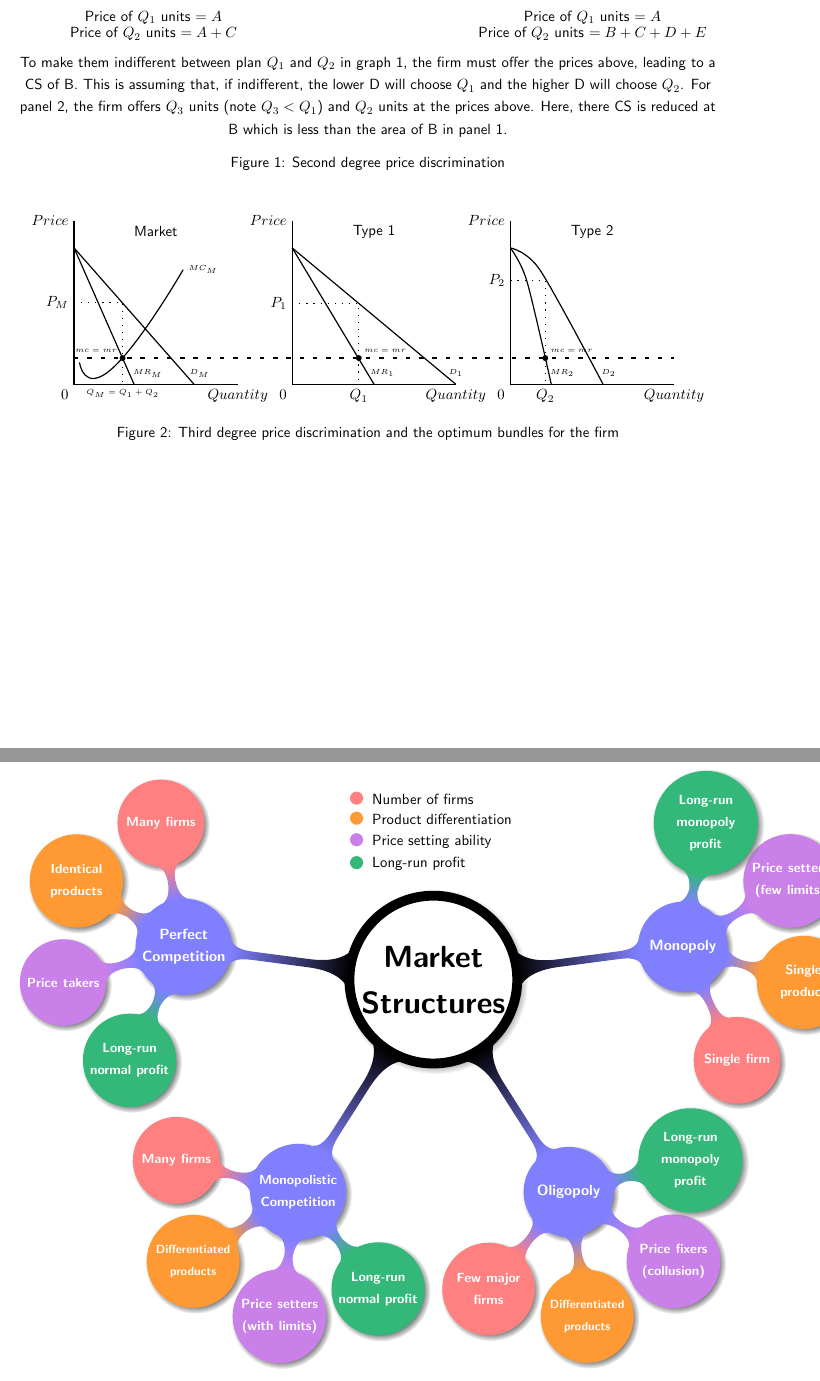
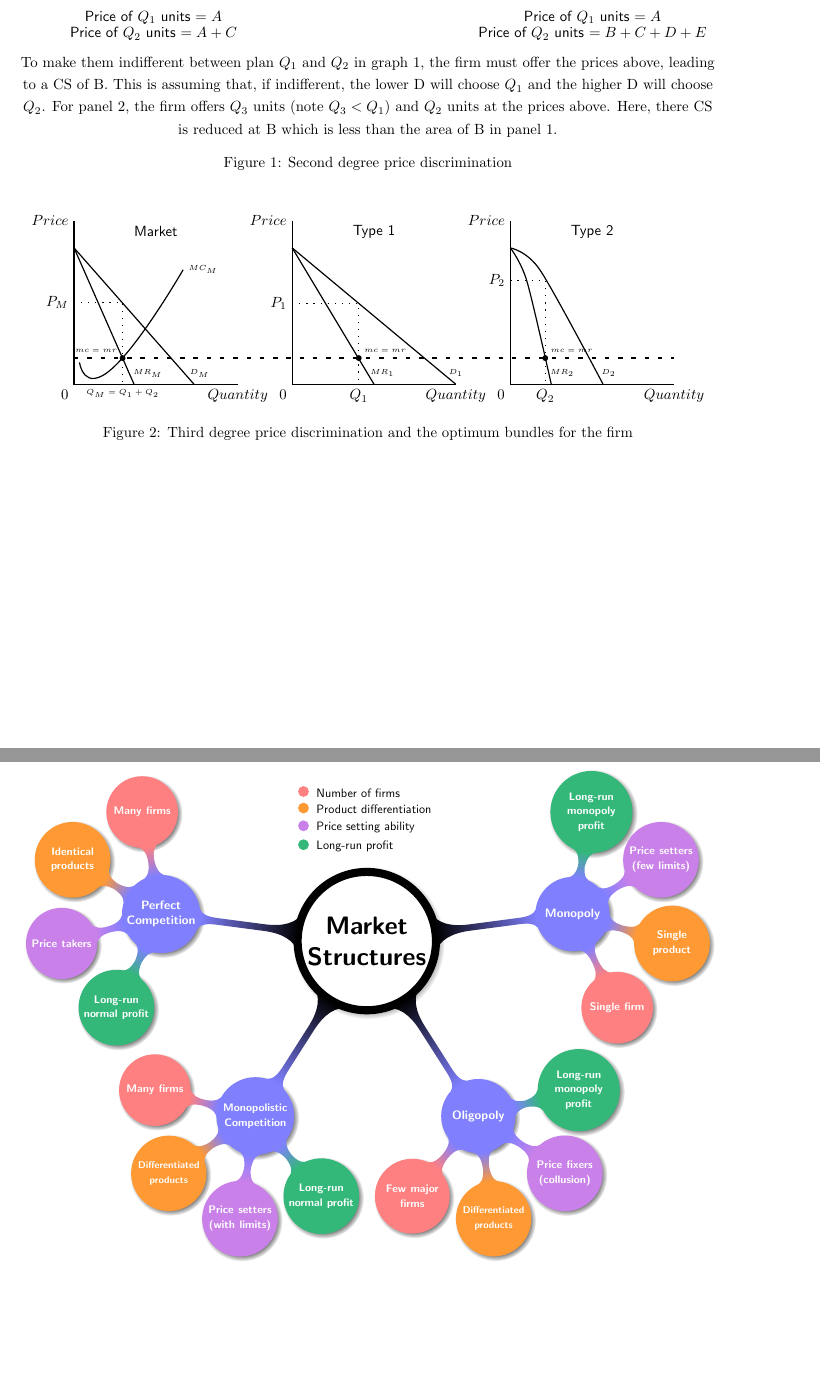
Before and after one commit to pointonjoel/TeXonomics, a LaTeX document (Microeconomics/All_diagrams.tex, which reads Microeconomics/my_preamble.sty): two parts of pages 2 and 10 of 14 before the commit and two parts of pages 2 and 10 of 13 after it, joined at a grey line, cut so that both start at the same text, the shorter picture padded with empty space. The pictures show the PDF file Microeconomics/All_diagrams.pdf that the author committed with the source.

Commit message:
Fixed a big
Updated the preamble and all_diagrams document such that the Market Structures diagram displays properly

```diff
--- a/Microeconomics/my_preamble.sty
+++ b/Microeconomics/my_preamble.sty
@@ -14,7 +14,7 @@
 \newcommand{\tabitem}{~~\llap{\textbullet}~~} %use \tabitem to itemise within a table
 \usepackage{tikz-qtree} %to make my nice game tree
 \usepackage{amsmath} %not sure - came with the game tree code
-\usepackage[subpreambles=true]{standalone} %to have standalone graphs etc
+\usepackage[subpreambles=true,mode=buildnew]{standalone} %to have standalone graphs etc
 \usetikzlibrary{decorations.pathreplacing} %to get curly braces
 \usepackage{enumitem} %for specific numbering/bullet points
 \usepackage{xcolor}
```
Also changed, not shown: Microeconomics/All_diagrams.tex (+1 -1 lines), Microeconomics/All_diagrams.pdf, Microeconomics/Graphs/Cournot_Lower_MCs.pdf (deleted), Microeconomics/Graphs/Cournot_Lower_MCs_Section_B.pdf (added), Microeconomics/Graphs/Cournot_Monop_Section_B.pdf (renamed from Microeconomics/Graphs/Cournot_Monop.pdf), 1 other file.
